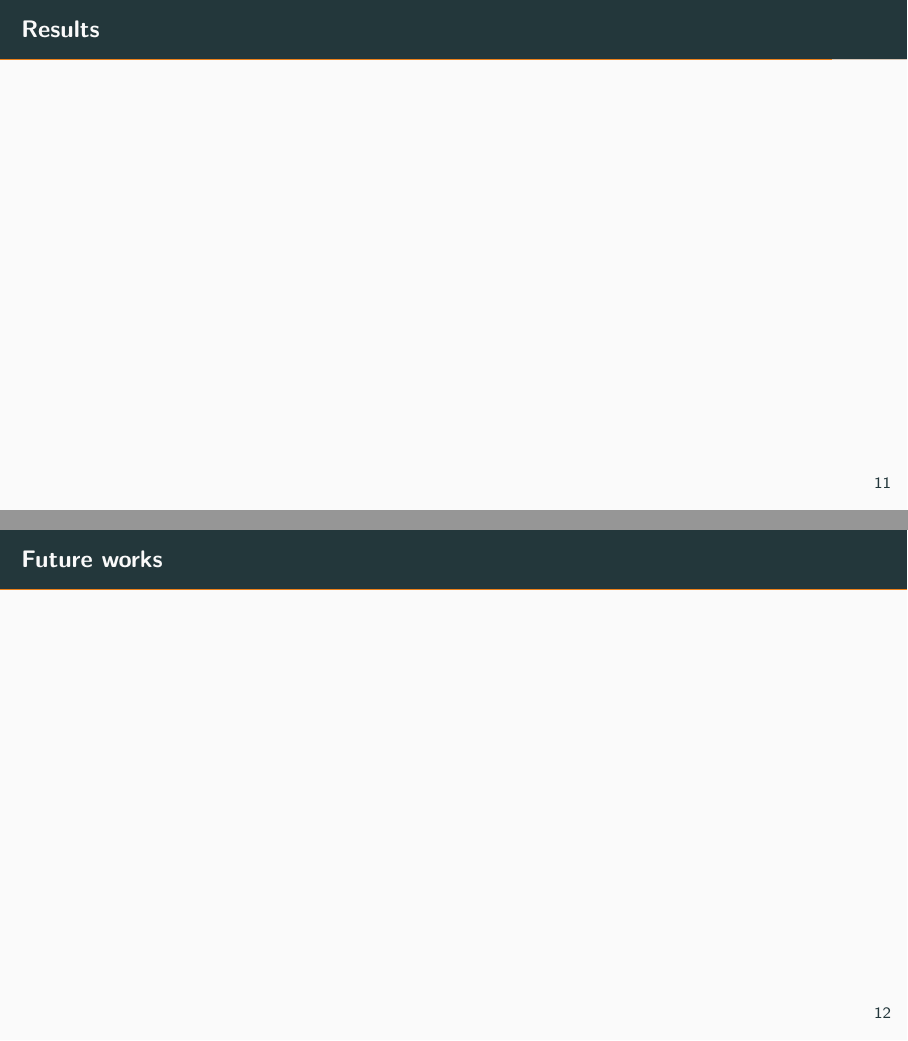
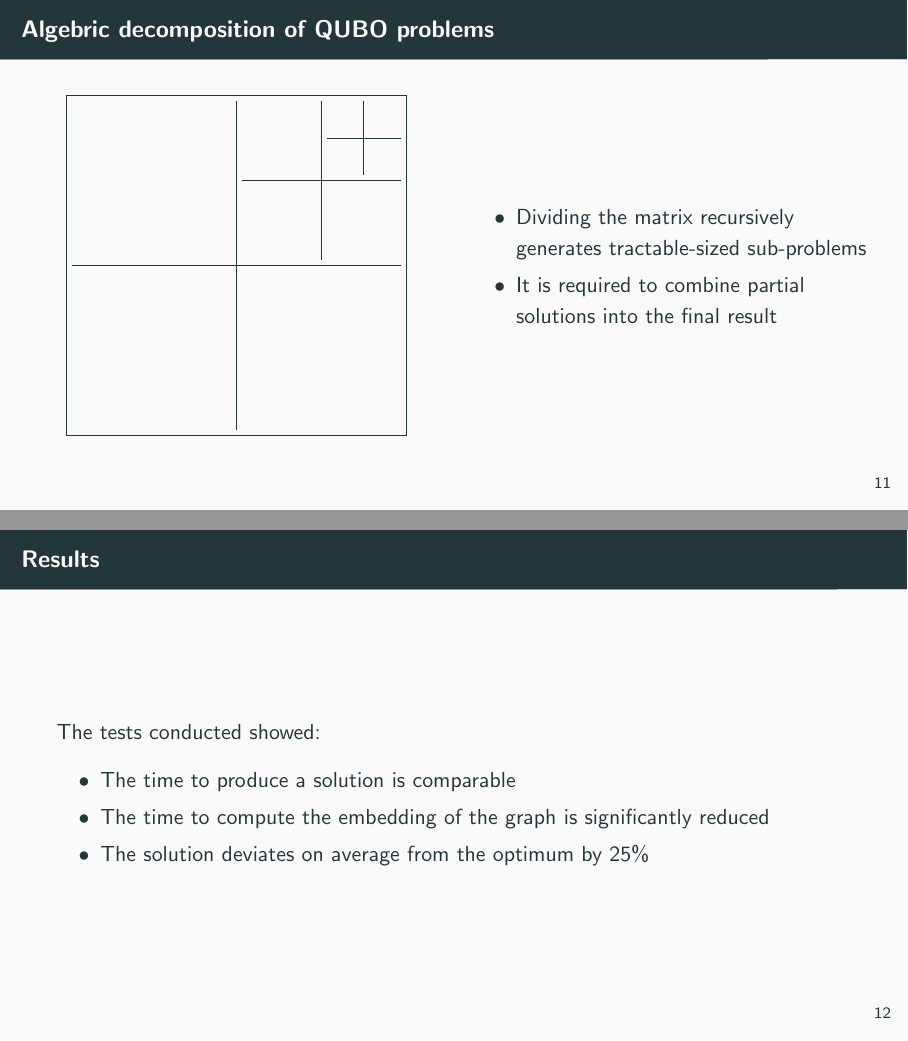
Before and after one commit to TheFlonet/qsvm4sentanalysis, LaTeX slides (report/presentation/brainstorming/main.tex): pages 14 and 15 of 15 before the commit and pages 14 and 15 of 17 after it, joined at a grey line. Compiled offline with pdfLaTeX.

Commit message:
First complete draft of presentation

```diff
--- a/report/presentation/brainstorming/main.tex
+++ b/report/presentation/brainstorming/main.tex
@@ -1,10 +1,10 @@
 \documentclass[aspectratio=169]{beamer}
 \usepackage{graphicx}
-\usepackage[italian]{babel}
+\usepackage[english]{babel}
 \usepackage{hyperref}
 \usepackage{tikz}
 
-\usetheme[progressbar=frametitle]{metropolis}
+\usetheme[sectionpage=progressbar, progressbar=frametitle]{metropolis}
 \title{Quantum Approaches to Sentiment Analysis}
 \author{\emph{Candidate}: Mario Bifulco}
 \date{\emph{Supervisor}: Luca Roversi}
@@ -177,17 +173,44 @@
 
 \end{frame}
 
-\begin{frame}
-    \frametitle{Results}
+\begin{frame}\frametitle{Algebric decomposition of QUBO problems}
 
+    \begin{columns}
+        \begin{column}{0.5\textwidth}
+            \begin{center}
+                \begin{tikzpicture}
+                    \draw (0,0) rectangle (6,6);
 
+                    \draw (0.1,3) -- (5.9,3);
+                    \draw (3,0.1) -- (3,5.9);
+
+                    \draw (3.1,4.5) -- (5.9,4.5);
+                    \draw (4.5,3.1) -- (4.5,5.9);
+
+                    \draw (4.6,5.25) -- (5.9,5.25);
+                    \draw (5.25,4.6) -- (5.25,5.9);
+                \end{tikzpicture}
+            \end{center}
+        \end{column}
+        \begin{column}{0.5\textwidth}
+            \begin{itemize}
+                \item Dividing the matrix recursively generates tractable-sized sub-problems
+                \item It is required to combine partial solutions into the final result
+            \end{itemize}
+        \end{column}
+    \end{columns}
 
 \end{frame}
 
-\begin{frame}
-    \frametitle{Future works}
+\begin{frame}\frametitle{Results}
 
+    The tests conducted showed:
 
+    \begin{itemize}
+        \item The time to produce a solution is comparable
+        \item The time to compute the embedding of the graph is significantly reduced
+        \item The solution deviates on average from the optimum by 25\%
+    \end{itemize}
 
 \end{frame}
 
```
Also changed, not shown: report/presentation/brainstorming/main.tex (88 more changed lines).
